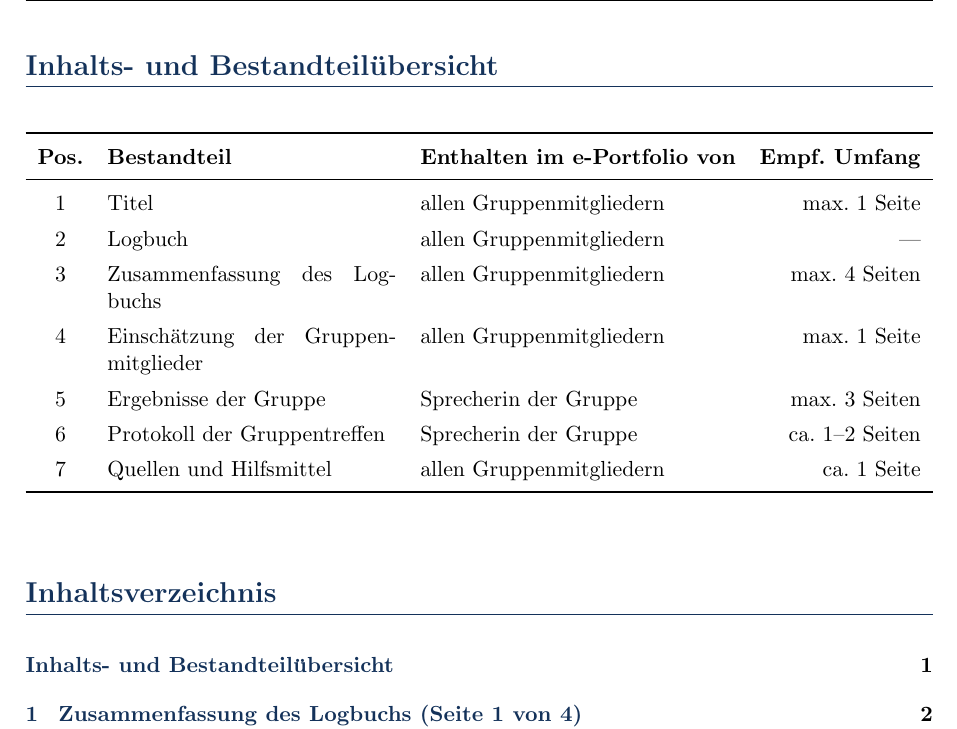
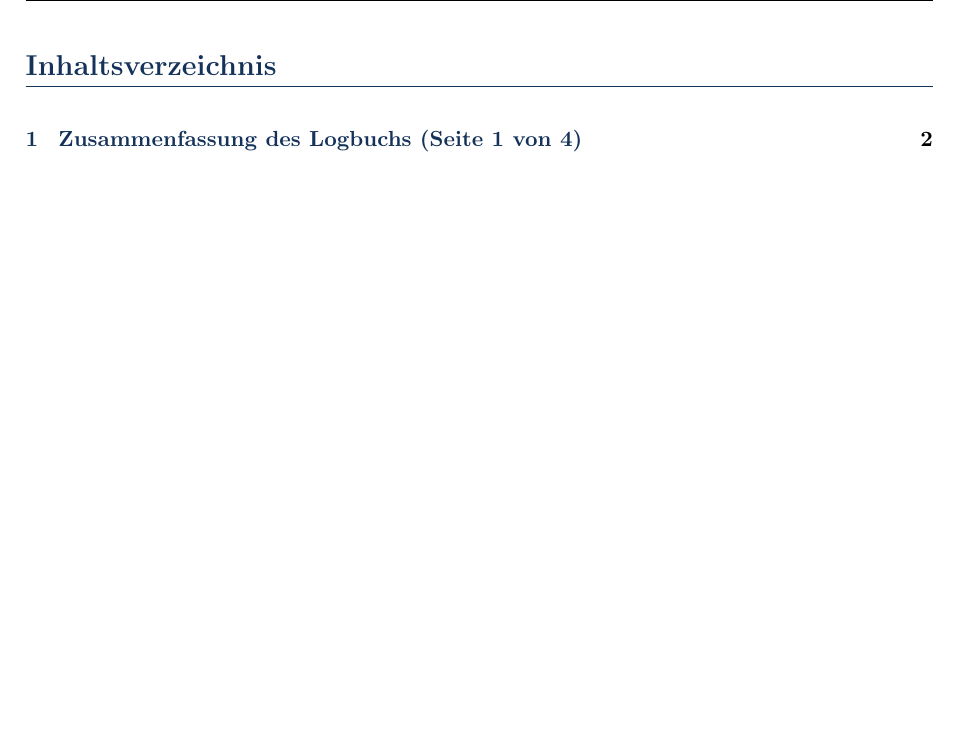
Before and after one commit to Cypshu/ADA_Project, a LaTeX document (ADA_ePortfolio_Vorlage.tex): part of page 2 of 14, cut at the place of the change, the shorter picture padded with empty space. Compiled offline with pdfLaTeX.

Commit message:
Update ADA_ePortfolio_Vorlage.tex
Vormat überarbeitet Inhaltsangabe ohne Tabelle

```diff
--- a/ADA_ePortfolio_Vorlage.tex
+++ b/ADA_ePortfolio_Vorlage.tex
@@ -118,30 +118,8 @@
 \pagenumbering{arabic}
 
 % ------------------------------------------------------------------------------
-% INHALTS- UND BESTANDTEILÜBERSICHT
+% INHALTSVERZEICHNIS
 % ------------------------------------------------------------------------------
-\section*{Inhalts- und Bestandteilübersicht}
-\addcontentsline{toc}{section}{Inhalts- und Bestandteilübersicht}
-
-\begin{table}[htbp]
-    \centering
-    \renewcommand{\arraystretch}{1.3}
-    \begin{tabularx}{\textwidth}{c X l r}
-        \toprule
-        \textbf{Pos.} & \textbf{Bestandteil} & \textbf{Enthalten im e-Portfolio von} & \textbf{Empf. Umfang} \\
-        \midrule
-        1 & Titel & allen Gruppenmitgliedern & max. 1 Seite \\
-        2 & Logbuch & allen Gruppenmitgliedern & --- \\
-        3 & Zusammenfassung des Logbuchs & allen Gruppenmitgliedern & max. 4 Seiten \\
-        4 & Einschätzung der Gruppenmitglieder & allen Gruppenmitgliedern & max. 1 Seite \\
-        5 & Ergebnisse der Gruppe & Sprecherin der Gruppe & max. 3 Seiten \\
-        6 & Protokoll der Gruppentreffen & Sprecherin der Gruppe & ca. 1--2 Seiten \\
-        7 & Quellen und Hilfsmittel & allen Gruppenmitgliedern & ca. 1 Seite \\
-        \bottomrule
-    \end{tabularx}
-\end{table}
-
-\vspace{0.5cm}
 \tableofcontents
 \newpage
 
```
